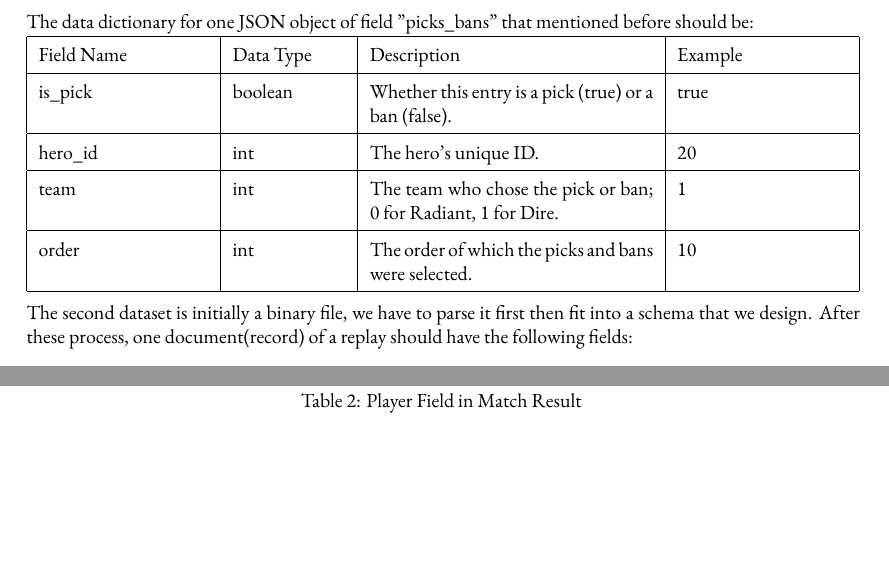
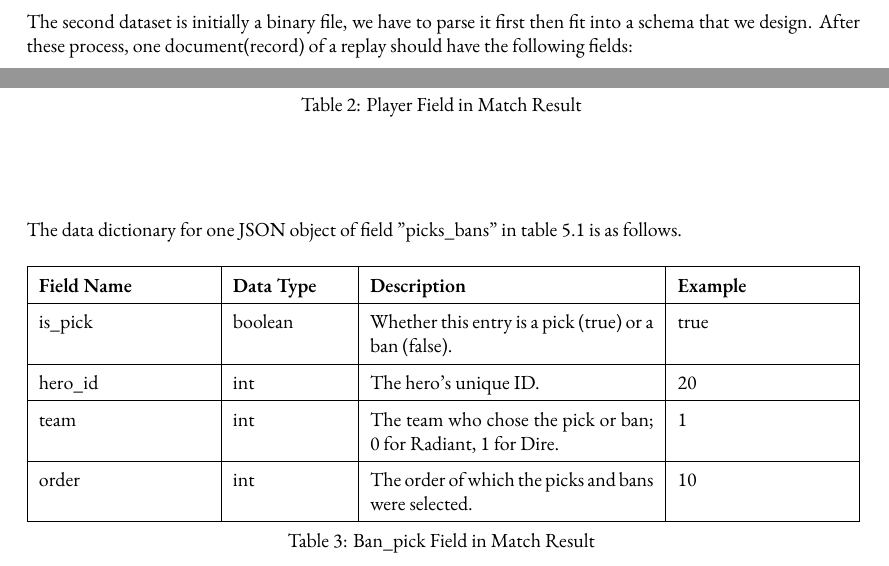
Before and after one commit to Vopaaz/big-data-psg-lgd, a LaTeX document (reports/proof-of-concept/write-up.tex): two parts of pages 3 and 13 of 13, joined at a grey line, cut so that both start at the same text, the shorter picture padded with empty space. Compiled offline with XeLaTeX.

Commit message:
Migrate table Ban-pick Field in Match Result

```diff
--- a/reports/proof-of-concept/write-up.tex
+++ b/reports/proof-of-concept/write-up.tex
@@ -256,20 +256,6 @@ We will discuss how we acquire those data how it is transformed into a usable fo
 
 The Dota2 match result data is already in JSON format, we can use it straightforwardly in the same schema to save it into our database, the data dictionary for this dataset can be found in table \ref{match-result-data-dictionary} in the Appendix.
 
-The data dictionary for one JSON object of field "picks\_bans" that mentioned before should be: \\
-\begin{tabular}{|p{3cm}|p{2cm}|p{5cm}|p{3cm}|}
-\hline
-Field Name& Data Type& Description & Example\\
-\hline
-is\_pick & boolean & Whether this entry is a pick (true) or a ban (false). & true \\
-\hline
-hero\_id & int & The hero's unique ID. & 20 \\
-\hline
-team & int & The team who chose the pick or ban; 0 for Radiant, 1 for Dire. & 1 \\
-\hline
-order & int & The order of which the picks and bans were selected. & 10 \\
-\hline
-\end{tabular}
 
 The second dataset is initially a binary file, we have to parse it first then fit into a schema that we design. After these process, one document(record) of a replay should have the following fields:
 \begin{enumerate}
@@ -536,5 +522,26 @@ level & int & The player's level at match end. & 23 \\
 \label{player-field-in-match-result}
 \end{center}
 
+The data dictionary for one JSON object of field "picks\_bans" in table \ref{match-result-data-dictionary} is as follows.
+
+\begin{longtable}{|p{3cm}|p{2cm}|p{5cm}|p{3cm}|}
+
+\hline
+\textbf{Field Name} & \textbf{Data Type} & \textbf{Description}  & \textbf{Example} \\
+\hline
+\endhead
+
+is\_pick & boolean & Whether this entry is a pick (true) or a ban (false). & true \\
+\hline
+hero\_id & int & The hero's unique ID. & 20 \\
+\hline
+team & int & The team who chose the pick or ban; 0 for Radiant, 1 for Dire. & 1 \\
+\hline
+order & int & The order of which the picks and bans were selected. & 10 \\
+\hline
+\caption{Ban\_pick Field in Match Result}
+\end{longtable}
+\label{ban-pick-in-match-result}
+
 
 \end{document}
```
